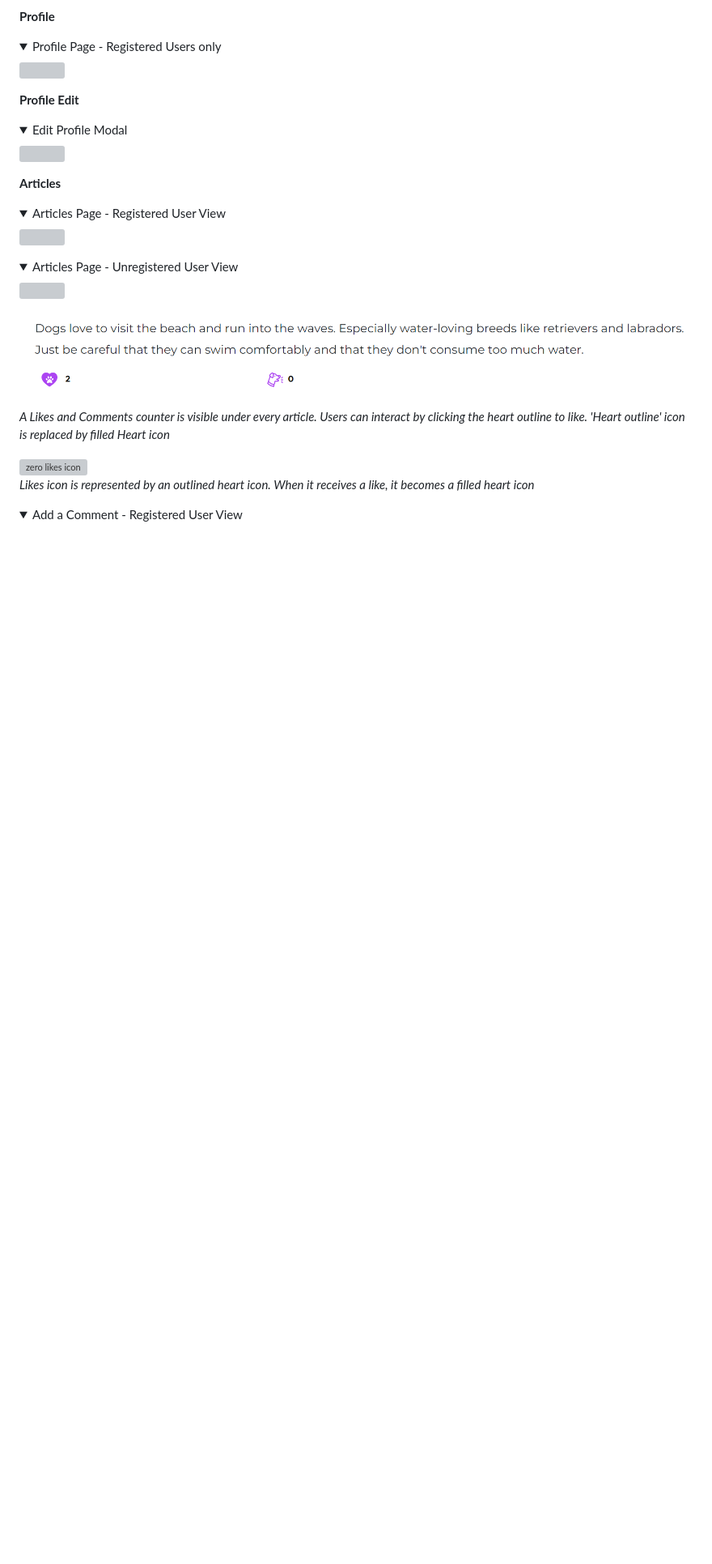
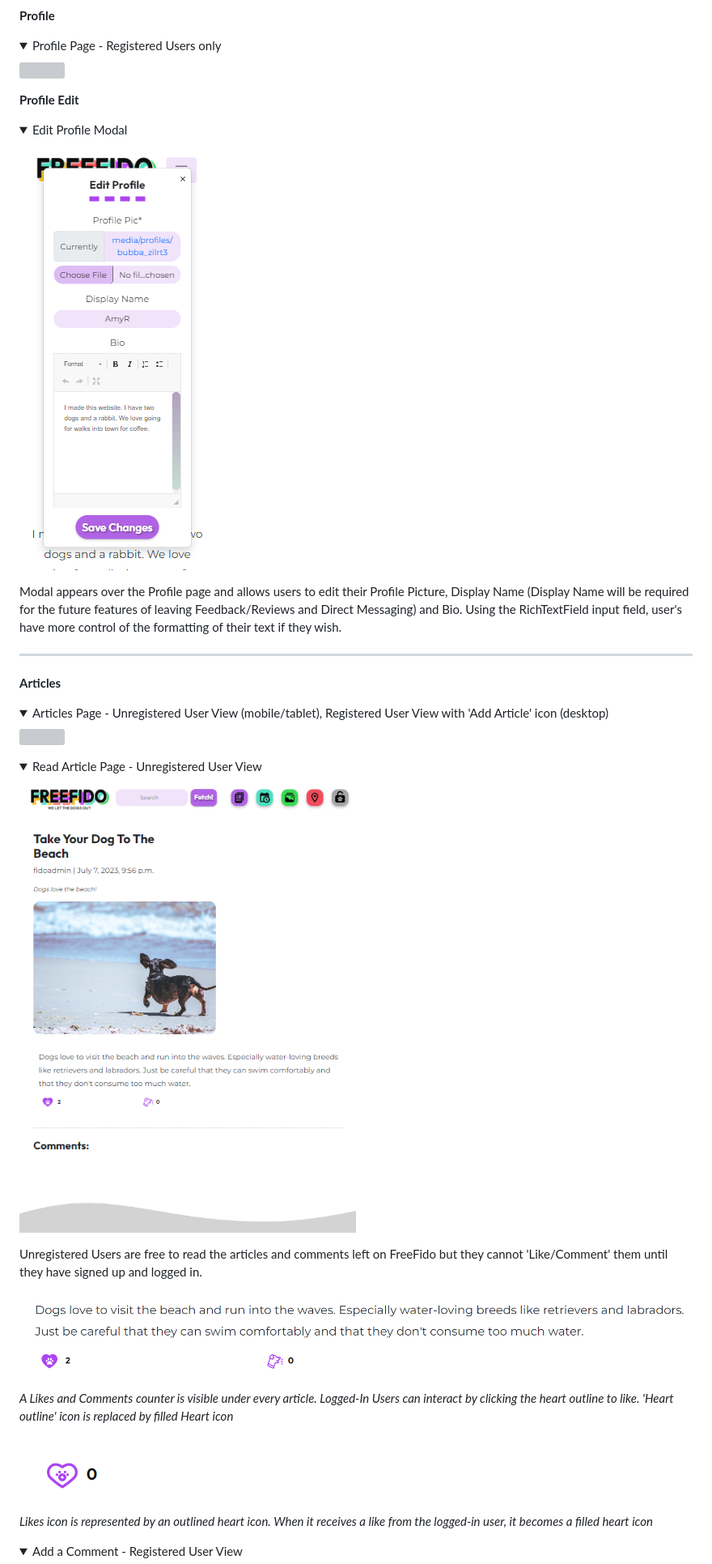
Before and after one commit to amylour/FreeFido_v2, a Markdown page: README.md, the part around the change printed below. Shown: that part at 81% size. GitHub-like rendering; pictures changed too: documentation/final_views/art_unregview.png (added); folded sections open; blank space fills up the shorter version; grey boxes are pictures that could not be loaded.

```diff
--- a/README.md
+++ b/README.md
@@ -478,27 +475,32 @@ On successful Sign In, the user is greeted with feedback through a message which
 
 <details>
     <summary>Edit Profile Modal</summary>
-    <img src="documentation/final_views/edit_modal_profile.png">
+    <img src="documentation/final_views/edit_profile.png">
 </details>
 
+Modal appears over the Profile page and allows users to edit their Profile Picture, Display Name (Display Name will be required for the future features of leaving Feedback/Reviews and Direct Messaging) and Bio. Using the RichTextField input field, user's have more control of the formatting of their text if they wish.
+
+<hr>
 
 **Articles**
 
 <details open>
-    <summary>Articles Page - Registered User View</summary>
+    <summary>Articles Page - Unregistered User View (mobile/tablet), Registered User View with 'Add Article' icon (desktop)</summary>
     <img src="documentation/final_views/articles.png">
 </details>
 
 <details open>
-    <summary>Articles Page - Unregistered User View</summary>
-    <img src="documentation/final_views/article_unreg.png">
+    <summary>Read Article Page - Unregistered User View</summary>
+    <img src="documentation/final_views/art_unregview.png">
 </details>
 
+Unregistered Users are free to read the articles and comments left on FreeFido but they cannot 'Like/Comment' them until they have signed up and logged in.
+
 ![like/comment count under article](documentation/final_views/like_comment.png)
-*A Likes and Comments counter is visible under every article. Users can interact by clicking the heart outline to like. 'Heart outline' icon is replaced by filled Heart icon*
+*A Likes and Comments counter is visible under every article. Logged-In Users can interact by clicking the heart outline to like. 'Heart outline' icon is replaced by filled Heart icon*
 
-![zero likes icon](documentation/final_views/zero_likes.png)
-*Likes icon is represented by an outlined heart icon. When it receives a like, it becomes a filled heart icon*
+![zero likes icon](documentation/final_views/zerolikes.png)
+*Likes icon is represented by an outlined heart icon. When it receives a like from the logged-in user, it becomes a filled heart icon*
 
 <details open>
     <summary>Add a Comment - Registered User View</summary>
```
Also changed, not shown: other parts of README.md (+48 -45 lines), documentation/final_views/add_article.png (added), documentation/final_views/art_approve.png (added), documentation/final_views/del_art_msg.png (added), documentation/final_views/photo_del_msg.png (added).
